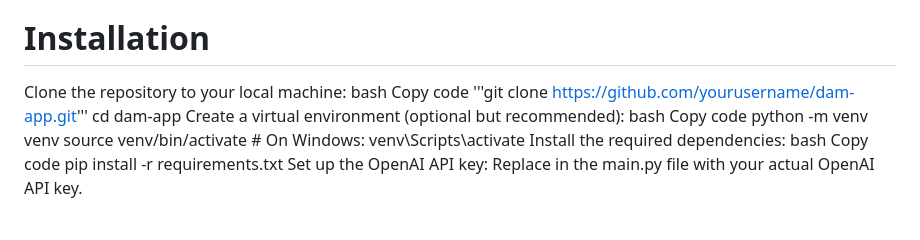
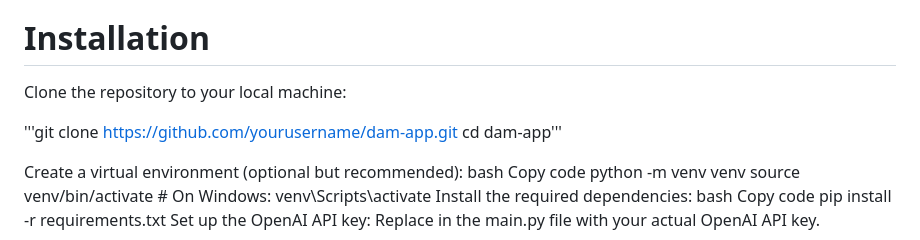
Before and after one commit to Rishika631/techsurf, a Markdown page: README.md, the part around the change. Drawn GitHub-style.

```diff
--- a/README.md
+++ b/README.md
@@ -35,10 +35,10 @@ MongoDB: For storing generated captions and image tags.
 
 # Installation
 Clone the repository to your local machine:
-bash
-Copy code
-'''git clone https://github.com/yourusername/dam-app.git'''
-cd dam-app
+
+'''git clone https://github.com/yourusername/dam-app.git
+cd dam-app'''
+
 Create a virtual environment (optional but recommended):
 bash
 Copy code
```
